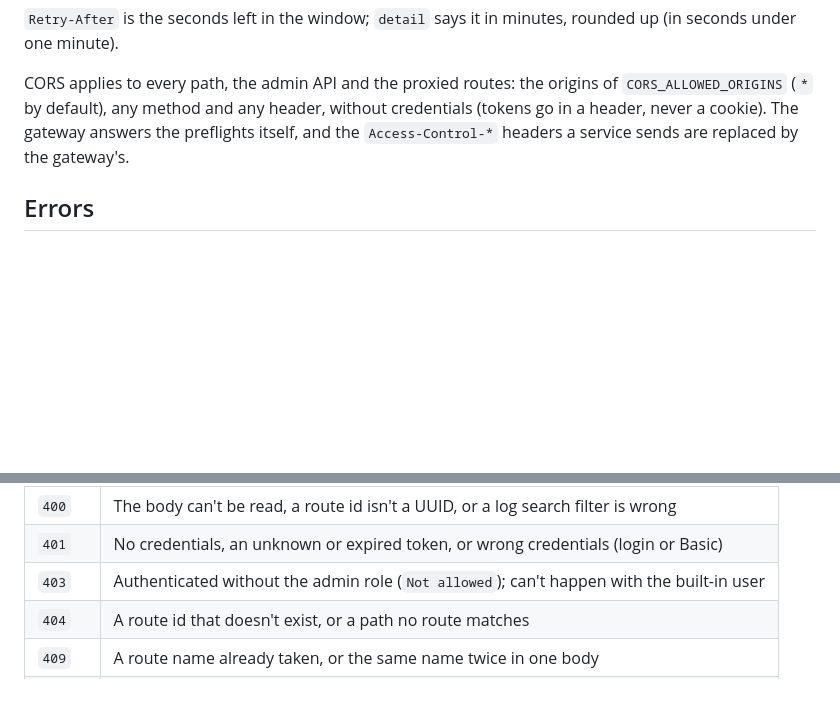
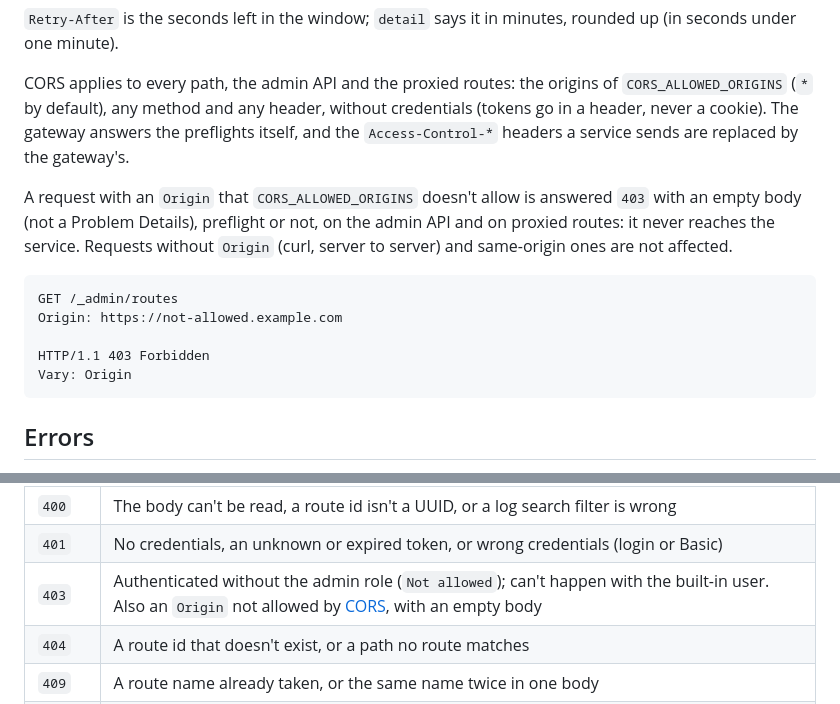
Before and after one commit to Root-101/api-gateway, a Markdown page: docs/api.md, 2 parts joined by grey strips. GitHub-like rendering; blank space fills up the shorter version.

Commit message:
Docs [api]: 403 with an empty body for an Origin not allowed by CORS, test count and coverage updated in the changelog

````diff
--- a/docs/api.md
+++ b/docs/api.md
@@ -73,6 +73,19 @@ CORS applies to every path, the admin API and the proxied routes: the origins of
 in a header, never a cookie). The gateway answers the preflights itself, and the `Access-Control-*`
 headers a service sends are replaced by the gateway's.
 
+A request with an `Origin` that `CORS_ALLOWED_ORIGINS` doesn't allow is answered `403` with an
+empty body (not a Problem Details), preflight or not, on the admin API and on proxied routes: it
+never reaches the service. Requests without `Origin` (curl, server to server) and same-origin ones
+are not affected.
+
+```http
+GET /_admin/routes
+Origin: https://not-allowed.example.com
+
+HTTP/1.1 403 Forbidden
+Vary: Origin
+```
+
 ## Errors
 
 Every error, of the admin API or of proxied traffic the gateway answers by itself, is a Problem
@@ -142,7 +155,7 @@ A body that can't be read is a `400` that names the field when it can, never the
 |--------|------------------------------------------------------------------------------------------------------|
 | `400`  | The body can't be read, a route id isn't a UUID, or a log search filter is wrong                     |
 | `401`  | No credentials, an unknown or expired token, or wrong credentials (login or Basic)                   |
-| `403`  | Authenticated without the admin role (`Not allowed`); can't happen with the built-in user            |
+| `403`  | Authenticated without the admin role (`Not allowed`); can't happen with the built-in user. Also an `Origin` not allowed by [CORS](#authentication), with an empty body |
 | `404`  | A route id that doesn't exist, or a path no route matches                                            |
 | `409`  | A route name already taken, or the same name twice in one body                                       |
 | `415`  | A body sent without `Content-Type: application/json`                                                 |
````
Also changed, not shown: CHANGELOG.md (+2 -2 lines).
